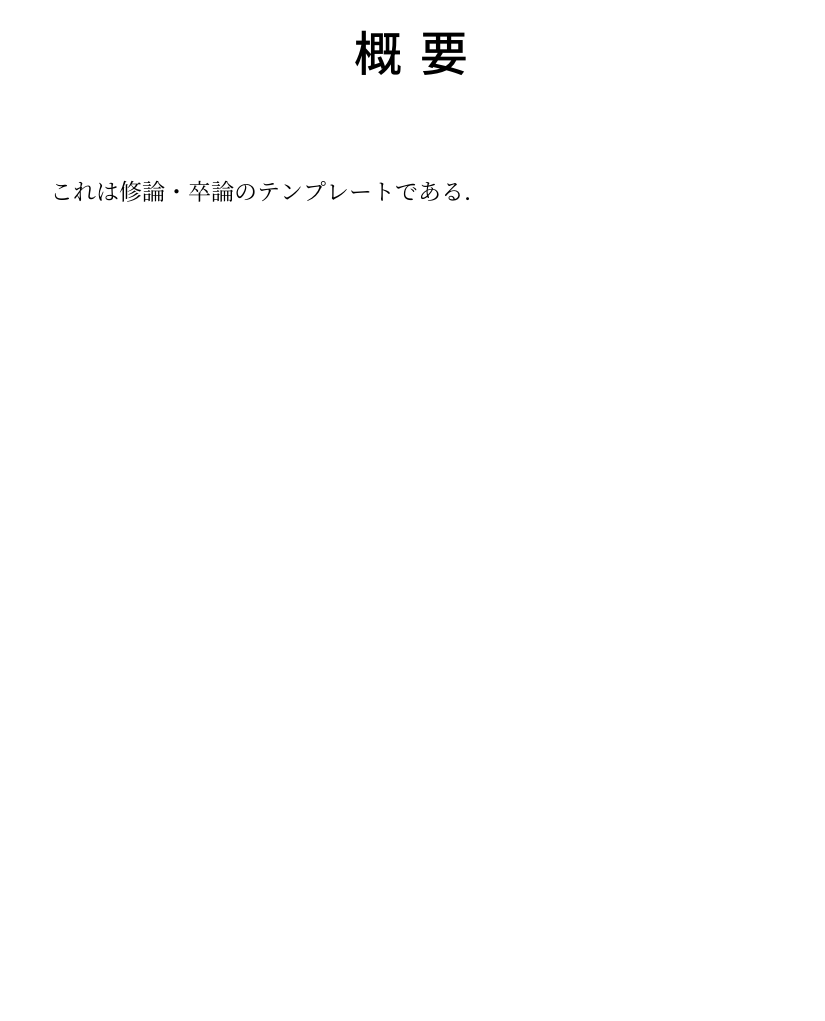
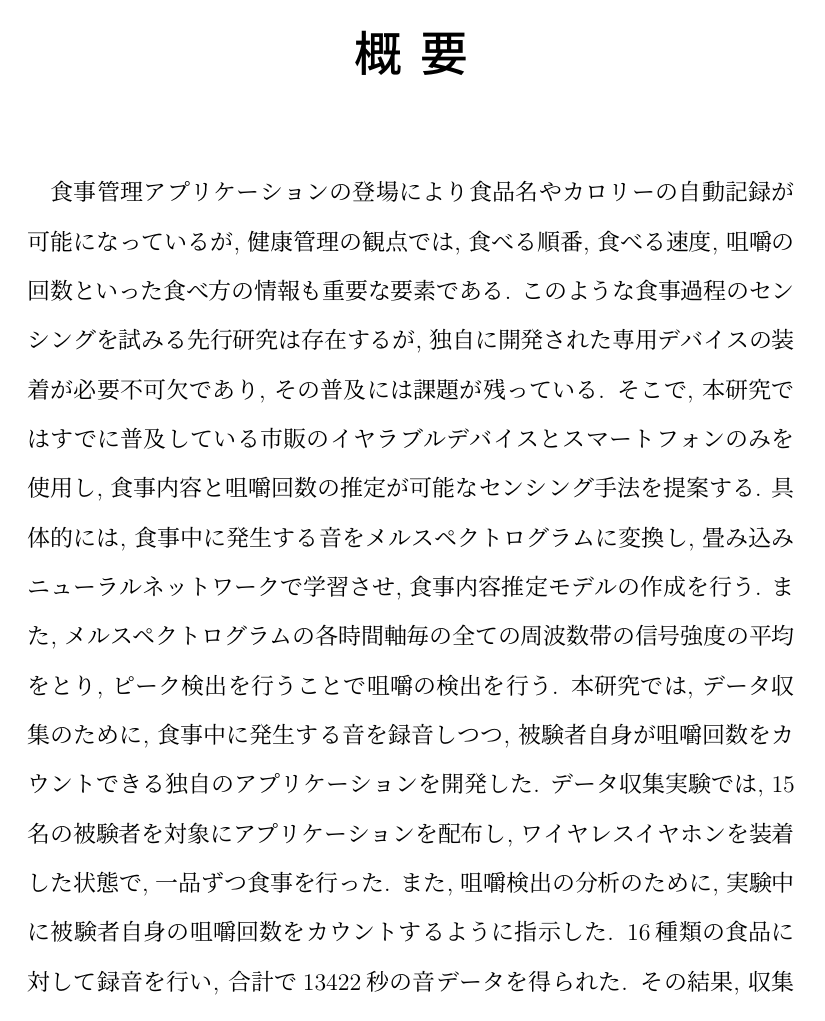
Before and after one commit to Alesion30/master_thesis, a LaTeX thesis (main.tex): page 2 of 23 before the commit and page 2 of 24 after it. Compiled offline with pLaTeX and dvipdfmx.

Commit message:
Update title and abstract in main.tex

```diff
--- a/main.tex
+++ b/main.tex
@@ -62,7 +62,7 @@
 % 文書基本情報
 %----------------------------------------------------------------------
 % タイトル
-\title{卒論・修論\\テンプレート}
+\title{イアラブルデバイスのマイクを用いた\\食事内容と咀嚼回数の推定手法の提案}
 
 % 著者
 \author{大平 祐大}
@@ -93,7 +93,7 @@
 % 概要
 %----------------------------------------------------------------------
 \begin{abstract}
- これは修論・卒論のテンプレートである．
+    食事管理アプリケーションの登場により食品名やカロリーの自動記録が可能になっているが, 健康管理の観点では, 食べる順番, 食べる速度, 咀嚼の回数といった食べ方の情報も重要な要素である. このような食事過程のセンシングを試みる先行研究は存在するが, 独自に開発された専用デバイスの装着が必要不可欠であり, その普及には課題が残っている. そこで, 本研究ではすでに普及している市販のイヤラブルデバイスとスマートフォンのみを使用し, 食事内容と咀嚼回数の推定が可能なセンシング手法を提案する. 具体的には, 食事中に発生する音をメルスペクトログラムに変換し, 畳み込みニューラルネットワークで学習させ, 食事内容推定モデルの作成を行う. また, メルスペクトログラムの各時間軸毎の全ての周波数帯の信号強度の平均をとり, ピーク検出を行うことで咀嚼の検出を行う. 本研究では, データ収集のために, 食事中に発生する音を録音しつつ, 被験者自身が咀嚼回数をカウントできる独自のアプリケーションを開発した. データ収集実験では, 15名の被験者を対象にアプリケーションを配布し, ワイヤレスイヤホンを装着した状態で, 一品ずつ食事を行った. また, 咀嚼検出の分析のために, 実験中に被験者自身の咀嚼回数をカウントするように指示した. 16種類の食品に対して録音を行い, 合計で13422秒の音データを得られた. その結果, 収集した音データで食事内容推定モデルを学習させたところ, 検証用の音データに対して, 精度$77.5\%$で食事内容を推定できることを確認した. また, 10秒間の音データに対して被験者がカウントした咀嚼回数とピーク検出回数との間の平均絶対値誤差$MAE$を算出したところ, $MAE = 4.9$を確認することができた.
 \end{abstract}
 
 %----------------------------------------------------------------------
```
